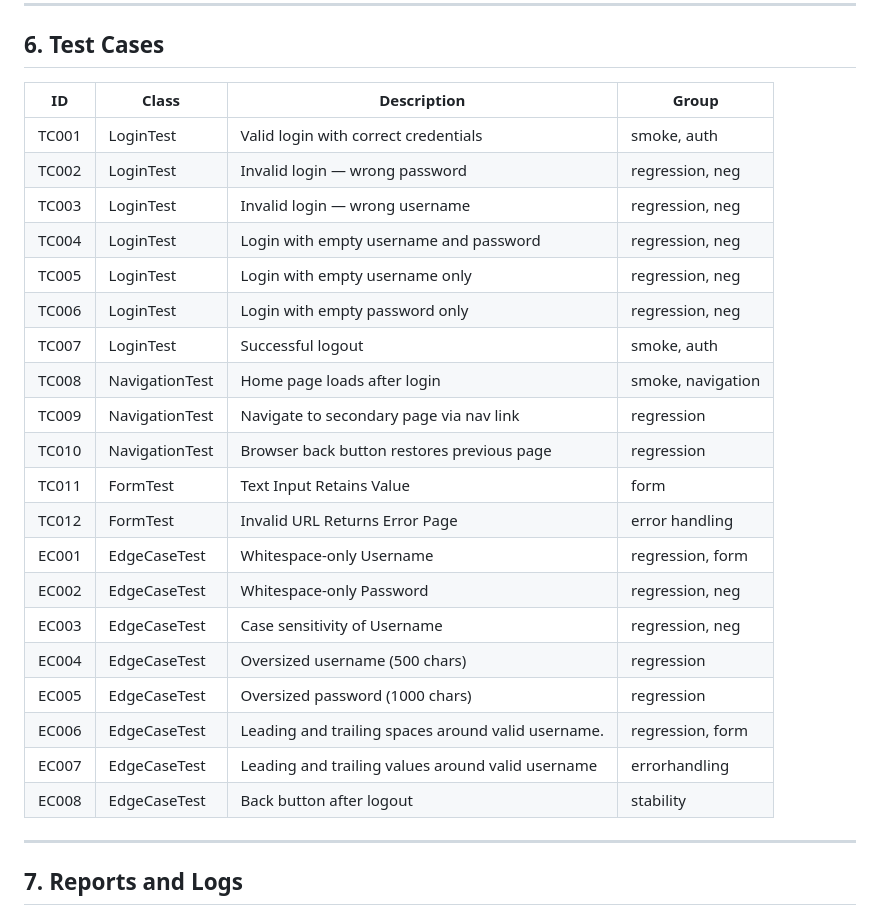
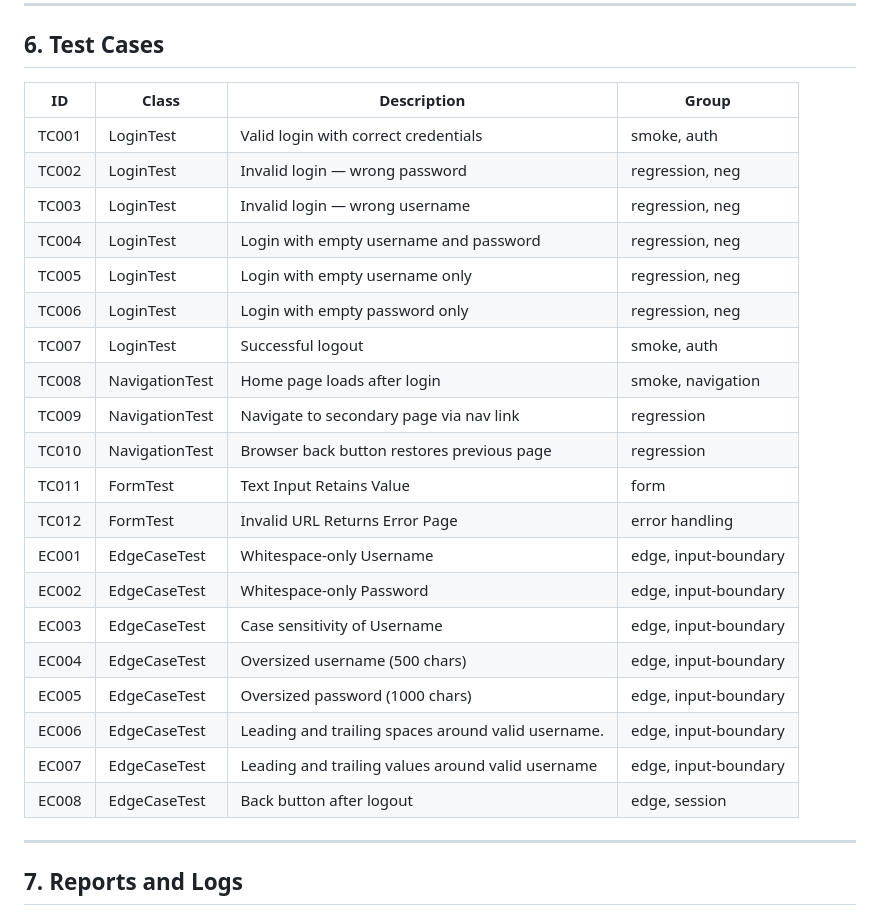
Before and after one commit to Tev15/TechExam, a Markdown page: README.md, the part around the change. GitHub-like rendering.

```diff
--- a/README.md
+++ b/README.md
@@ -192,28 +192,28 @@ mvn clean test -Dtest=LoginTest
 
 ## 6. Test Cases
 
-| ID    | Class           | Description                                        | Group            |
-|-------|-----------------|----------------------------------------------------|------------------|
-| TC001 | LoginTest       | Valid login with correct credentials               | smoke, auth      |
-| TC002 | LoginTest       | Invalid login — wrong password                     | regression, neg  |
-| TC003 | LoginTest       | Invalid login — wrong username                     | regression, neg  |
-| TC004 | LoginTest       | Login with empty username and password             | regression, neg  |
-| TC005 | LoginTest       | Login with empty username only                     | regression, neg  |
-| TC006 | LoginTest       | Login with empty password only                     | regression, neg  |
-| TC007 | LoginTest       | Successful logout                                  | smoke, auth      |
-| TC008 | NavigationTest  | Home page loads after login                        | smoke, navigation|
-| TC009 | NavigationTest  | Navigate to secondary page via nav link            | regression       |
-| TC010 | NavigationTest  | Browser back button restores previous page         | regression       |
-| TC011 | FormTest        | Text Input Retains Value                           | form             |
-| TC012 | FormTest        | Invalid URL Returns Error Page                     | error handling   |
-| EC001 | EdgeCaseTest    | Whitespace-only Username                           | regression, form |
-| EC002 | EdgeCaseTest    | Whitespace-only Password                           | regression, neg  |
-| EC003 | EdgeCaseTest    | Case sensitivity of Username                       | regression, neg  |
-| EC004 | EdgeCaseTest    | Oversized username (500 chars)                     | regression       |
-| EC005 | EdgeCaseTest    | Oversized password (1000 chars)                    | regression       |
-| EC006 | EdgeCaseTest    | Leading and trailing spaces around valid username. | regression, form |
-| EC007 | EdgeCaseTest    | Leading and trailing values around valid username  | errorhandling    |
-| EC008 | EdgeCaseTest    | Back button after logout                           | stability        |
+| ID    | Class           | Description                                        | Group                |
+|-------|-----------------|----------------------------------------------------|----------------------|
+| TC001 | LoginTest       | Valid login with correct credentials               | smoke, auth          |
+| TC002 | LoginTest       | Invalid login — wrong password                     | regression, neg      |
+| TC003 | LoginTest       | Invalid login — wrong username                     | regression, neg      |
+| TC004 | LoginTest       | Login with empty username and password             | regression, neg      |
+| TC005 | LoginTest       | Login with empty username only                     | regression, neg      |
+| TC006 | LoginTest       | Login with empty password only                     | regression, neg      |
+| TC007 | LoginTest       | Successful logout                                  | smoke, auth          |
+| TC008 | NavigationTest  | Home page loads after login                        | smoke, navigation    |
+| TC009 | NavigationTest  | Navigate to secondary page via nav link            | regression           |
+| TC010 | NavigationTest  | Browser back button restores previous page         | regression           |
+| TC011 | FormTest        | Text Input Retains Value                           | form                 |
+| TC012 | FormTest        | Invalid URL Returns Error Page                     | error handling       |
+| EC001 | EdgeCaseTest    | Whitespace-only Username                           | edge, input-boundary |
+| EC002 | EdgeCaseTest    | Whitespace-only Password                           | edge, input-boundary |
+| EC003 | EdgeCaseTest    | Case sensitivity of Username                       | edge, input-boundary |
+| EC004 | EdgeCaseTest    | Oversized username (500 chars)                     | edge, input-boundary |
+| EC005 | EdgeCaseTest    | Oversized password (1000 chars)                    | edge, input-boundary |
+| EC006 | EdgeCaseTest    | Leading and trailing spaces around valid username. | edge, input-boundary |
+| EC007 | EdgeCaseTest    | Leading and trailing values around valid username  | edge, input-boundary |
+| EC008 | EdgeCaseTest    | Back button after logout                           | edge, session        |
 
 ---
 
```
